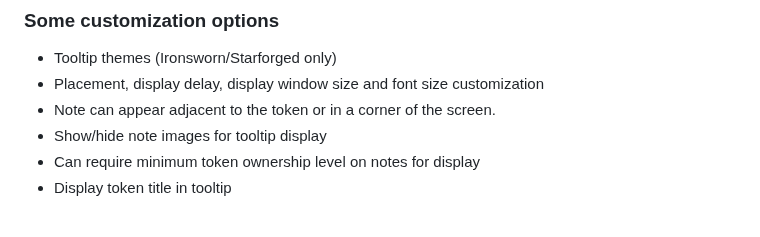
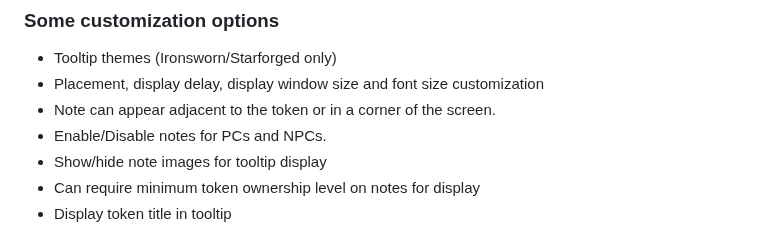
Before and after one commit to jendave/token-note-hover, a Markdown page: README.md, the part around the change. Rendered like a GitHub page.

```diff
--- a/README.md
+++ b/README.md
@@ -34,6 +34,7 @@ The tooltip will not display if the note is empty or while the token is being dr
 * Tooltip themes (Ironsworn/Starforged only)
 * Placement, display delay, display window size and font size customization
 * Note can appear adjacent to the token or in a corner of the screen.
+* Enable/Disable notes for PCs and NPCs.
 * Show/hide note images for tooltip display
 * Can require minimum token ownership level on notes for display
 * Display token title in tooltip
```
